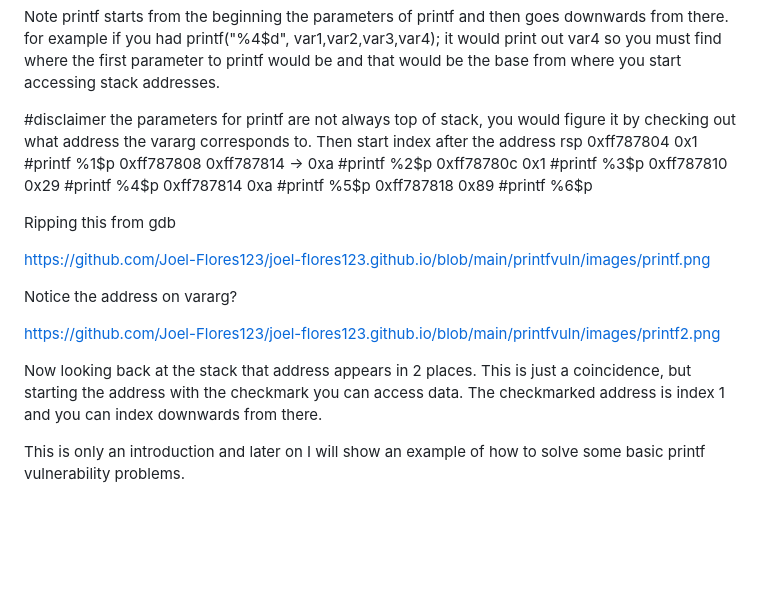
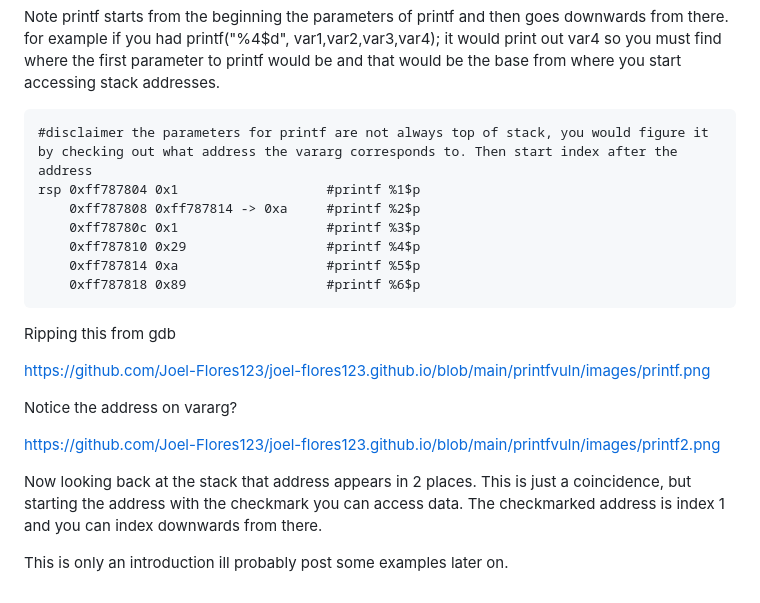
Before and after one commit to Joel-Flores123/joel-flores123.github.io, a Markdown page: printfvuln/Introduction.MD, the part around the change printed below. Drawn GitHub-style; blank space fills up the shorter version.

````diff
--- a/printfvuln/Introduction.MD
+++ b/printfvuln/Introduction.MD
@@ -83,6 +85,7 @@ This will access a stack address relative to to the printf
 Note printf starts from the beginning the parameters of printf and then goes downwards from there.
 for example if you had printf("%4$d", var1,var2,var3,var4); it would print out var4 so you must find where the first parameter to printf would be and that would be the base from where you start accessing stack addresses.
 
+```
 #disclaimer the parameters for printf are not always top of stack, you would figure it by checking out what address the vararg corresponds to. Then start index after the address
 rsp 0xff787804 0x1                   #printf %1$p
     0xff787808 0xff787814 -> 0xa     #printf %2$p
@@ -90,7 +93,7 @@ rsp 0xff787804 0x1                   #printf %1$p
     0xff787810 0x29                  #printf %4$p
     0xff787814 0xa                   #printf %5$p
     0xff787818 0x89                  #printf %6$p
-
+```
 Ripping this from gdb
 
 https://github.com/Joel-Flores123/joel-flores123.github.io/blob/main/printfvuln/images/printf.png
@@ -102,4 +105,4 @@ https://github.com/Joel-Flores123/joel-flores123.github.io/blob/main/printfvuln/
 Now looking back at the stack that address appears in 2 places. This is just a coincidence, but starting the address with the checkmark you can access data. The checkmarked address is index 1 and you can
 index downwards from there.
 
-This is only an introduction and later on I will show an example of how to solve some basic printf vulnerability problems.
+This is only an introduction ill probably post some examples later on.
````
Also changed, not shown: other parts of printfvuln/Introduction.MD (+9 -7 lines).
